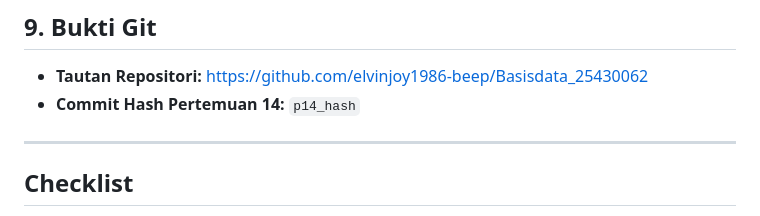
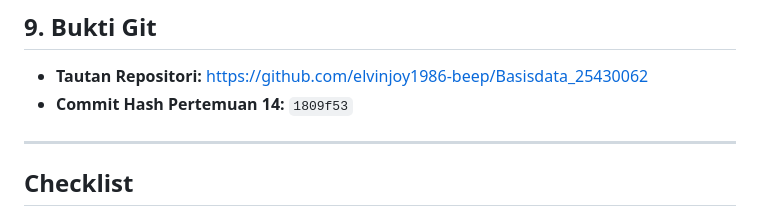
Before and after one commit to elvinjoy1986-beep/Basisdata_25430062, a Markdown page: Laporan/p14_laporan_25430062.md, the part around the change. Rendered like a GitHub page.

```diff
--- a/Laporan/p14_laporan_25430062.md
+++ b/Laporan/p14_laporan_25430062.md
@@ -50,7 +50,7 @@ Penggunaan AI (Gemini) dimanfaatkan untuk membantu menyusun draf laporan Markdow
 
 ## 9. Bukti Git
 * **Tautan Repositori:** https://github.com/elvinjoy1986-beep/Basisdata_25430062
-* **Commit Hash Pertemuan 14:** `p14_hash`
+* **Commit Hash Pertemuan 14:** `1809f53`
 
 ---
 
```
